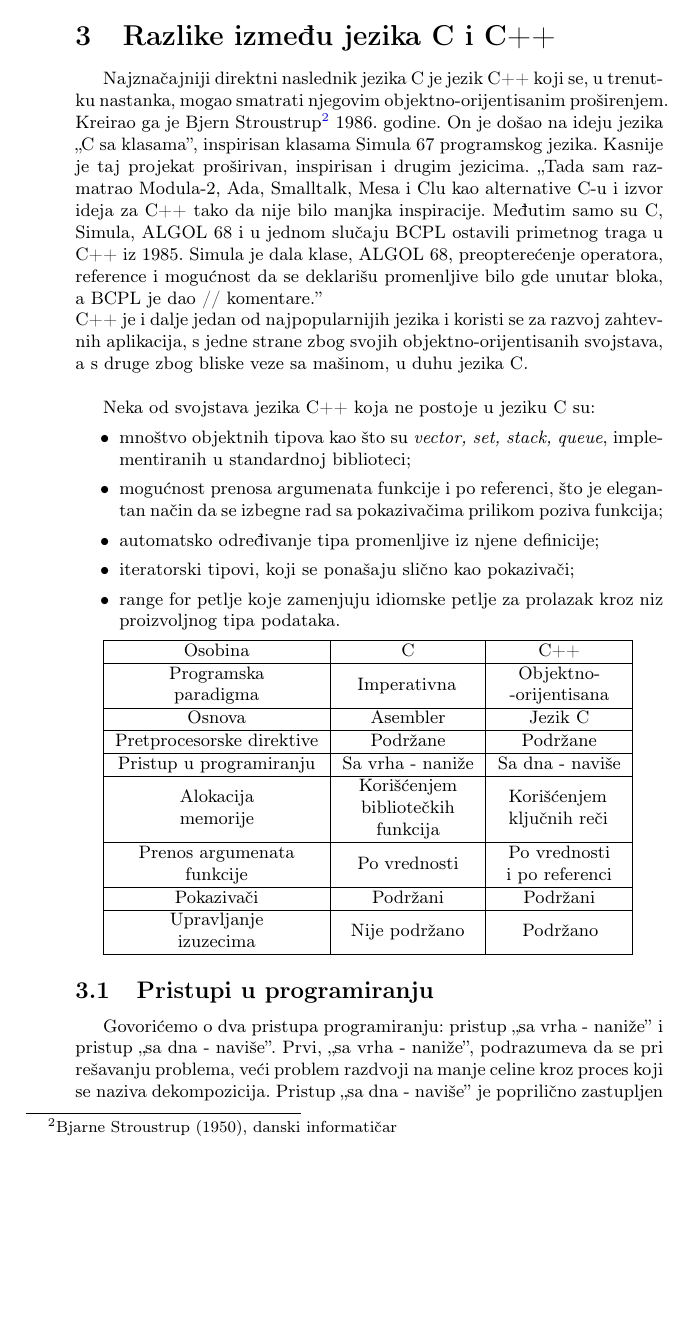
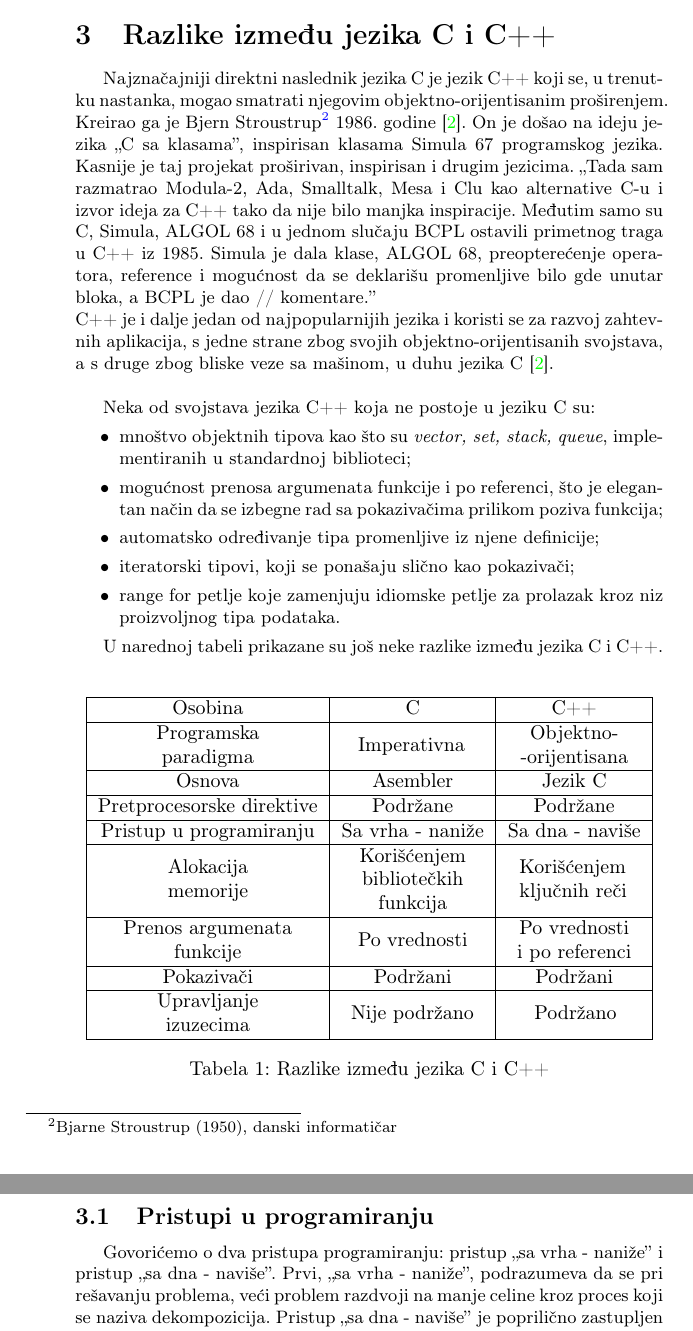
Before and after one commit to nikola-vladisavljevic/9_TNP2022, a LaTeX document (9_CuturicMaksimovicVladisavljevicNikolic.tex): part of page 3 of 8 before the commit and two parts of pages 3 and 4 of 8 after it, the two joined at a grey line, cut so that both start at the same text, the shorter picture padded with empty space. Compiled offline with pdfLaTeX.

Commit message:
Tabela i reference

```diff
--- a/9_CuturicMaksimovicVladisavljevicNikolic.tex
+++ b/9_CuturicMaksimovicVladisavljevicNikolic.tex
@@ -51,9 +51,9 @@ Neki od poznatijih zamerki na C su: način na koji se dinamički alocira memorij
 
 \section{Razlike između jezika C i C++}
 
-Najznačajniji direktni naslednik jezika C je jezik C++ koji se, u trenutku nastanka, mogao smatrati njegovim objektno-orijentisanim proširenjem. Kreirao ga je Bjern Stroustrup\footnote{Bjarne Stroustrup (1950), danski informatičar} 1986. godine. On je došao na ideju jezika \textquote{C sa klasama}, inspirisan klasama Simula 67 programskog jezika. Kasnije je taj projekat proširivan, inspirisan i drugim jezicima.
+Najznačajniji direktni naslednik jezika C je jezik C++ koji se, u trenutku nastanka, mogao smatrati njegovim objektno-orijentisanim proširenjem. Kreirao ga je Bjern Stroustrup\footnote{Bjarne Stroustrup (1950), danski informatičar} 1986. godine \cite{programiranje2}. On je došao na ideju jezika \textquote{C sa klasama}, inspirisan klasama Simula 67 programskog jezika. Kasnije je taj projekat proširivan, inspirisan i drugim jezicima.
 \textquote{Tada sam razmatrao Modula-2, Ada, Smalltalk, Mesa i Clu kao alternative C-u i izvor ideja za C++ tako da nije bilo manjka inspiracije. Međutim samo su C, Simula, ALGOL 68 i u jednom slučaju BCPL ostavili primetnog traga u C++ iz 1985. Simula je dala klase, ALGOL 68, preopterećenje operatora, reference i mogućnost da se deklarišu promenljive bilo gde unutar bloka, a BCPL je dao // komentare.}\\
-C++ je i dalje jedan od najpopularnijih jezika i koristi se za razvoj zahtevnih aplikacija, s jedne strane zbog svojih objektno-orijentisanih svojstava, a s druge zbog bliske veze sa mašinom, u duhu jezika C.\\
+C++ je i dalje jedan od najpopularnijih jezika i koristi se za razvoj zahtevnih aplikacija, s jedne strane zbog svojih objektno-orijentisanih svojstava, a s druge zbog bliske veze sa mašinom, u duhu jezika C \cite{programiranje2}.\\
 
 Neka od svojstava jezika C++ koja ne postoje u jeziku C su:
 \begin{itemize}
@@ -64,6 +64,9 @@ Neka od svojstava jezika C++ koja ne postoje u jeziku C su:
     \item range for petlje koje zamenjuju idiomske petlje za prolazak kroz niz proizvoljnog tipa podataka.
 \end{itemize}
 
+U narednoj tabeli prikazane su još neke razlike između jezika C i C++.
+\begin{table}[h!]
+    \centering
     \begin{tabular}{|c|c|c|}
     \hline
     Osobina & C & C++ \\
@@ -90,6 +93,9 @@ Upravljanje & \multirow{2}{6.2em}{Nije podržano} & \multirow{2}{4em}{Podržano}
     izuzecima & &\\
     \hline
     \end{tabular}
+    \caption{Razlike između jezika C i C++}
+    \label{tab:razlike}
+\end{table}
 
 \subsection{Pristupi u programiranju}
 
```
Also changed, not shown: 9_CuturicMaksimovicVladisavljevicNikolic.tex (7 more changed lines). Lines whose indentation alone changed are shown as unchanged.
